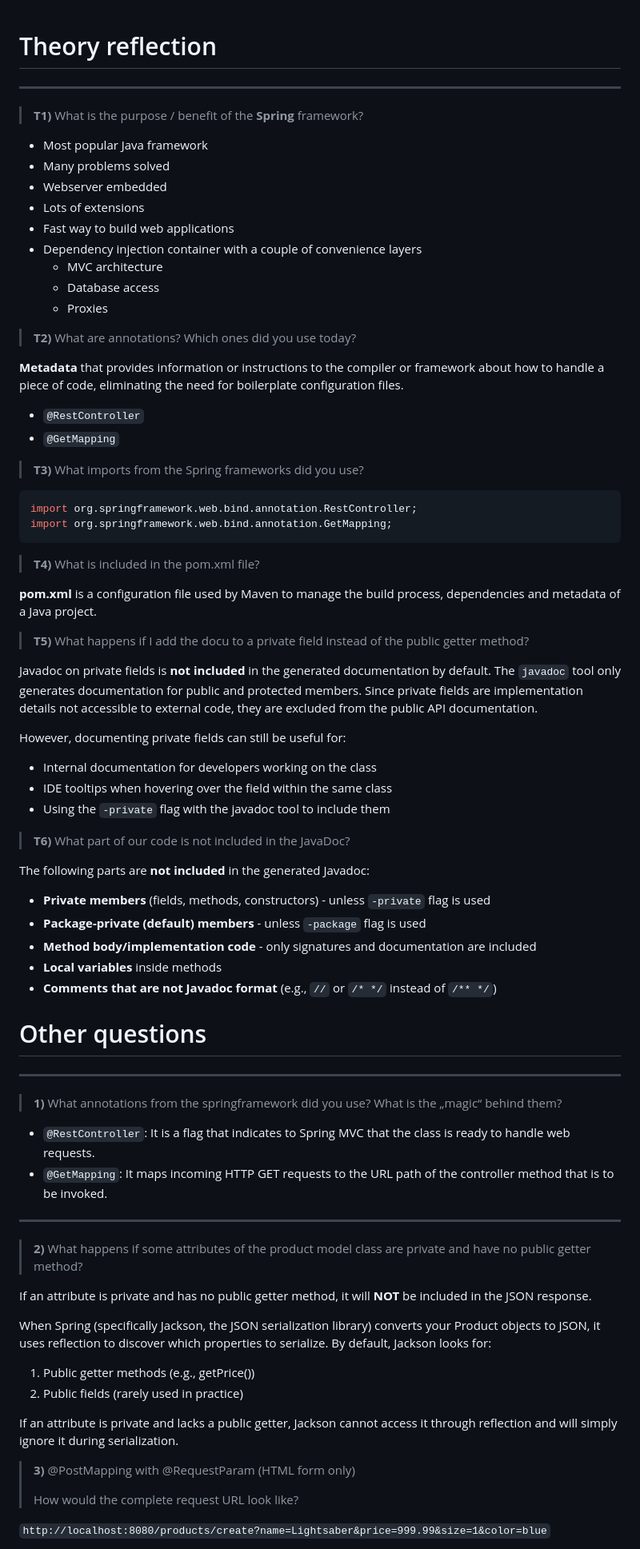
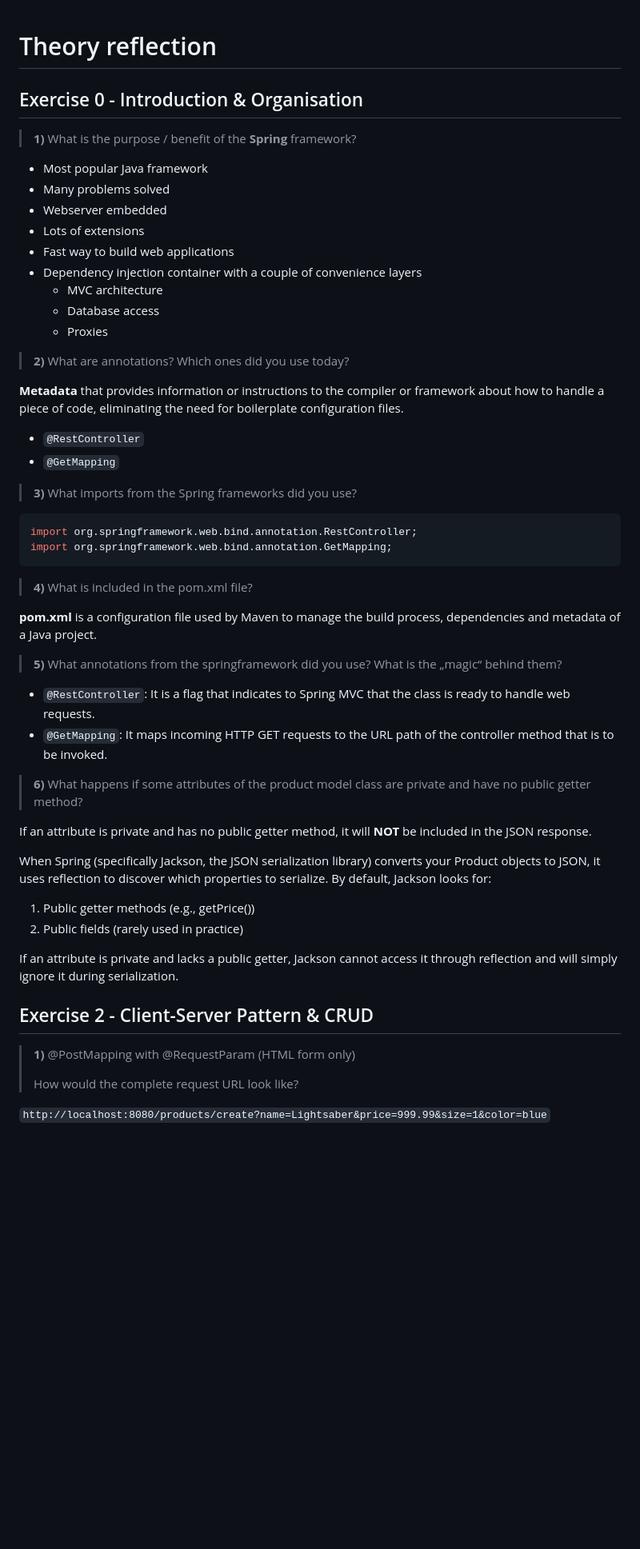
Before and after one commit to dmnk-ws/distributed-applications, a Markdown page: QUESTIONS.md, the part around one of its changes. Shown at 80% size. GitHub-like rendering; blank space fills up the shorter version.

````diff
--- a/QUESTIONS.md
+++ b/QUESTIONS.md
@@ -1,8 +1,9 @@
 # Theory reflection
 
----
 
-> **T1)** What is the purpose / benefit of the **Spring** framework?
+## Exercise 0 - Introduction & Organisation
+
+> **1)** What is the purpose / benefit of the **Spring** framework?
 
 - Most popular Java framework
 - Many problems solved
@@ -14,54 +15,30 @@
     - Database access
     - Proxies
 
-> **T2)** What are annotations? Which ones did you use today?
+> **2)** What are annotations? Which ones did you use today?
 
 **Metadata** that provides information or instructions to the compiler or framework about how to handle a piece of code, eliminating the need for boilerplate configuration files.
 
 - `@RestController`
 - `@GetMapping`
 
-> **T3)** What imports from the Spring frameworks did you use?
+> **3)** What imports from the Spring frameworks did you use?
 
 ```java
 import org.springframework.web.bind.annotation.RestController;
 import org.springframework.web.bind.annotation.GetMapping;
 ```
 
-> **T4)** What is included in the pom.xml file?
+> **4)** What is included in the pom.xml file?
 
 **pom.xml** is a configuration file used by Maven to manage the build process, dependencies and metadata of a Java project.
 
-> **T5)** What happens if I add the docu to a private field instead of the public getter method?
-
-Javadoc on private fields is **not included** in the generated documentation by default. The `javadoc` tool only generates documentation for public and protected members. Since private fields are implementation details not accessible to external code, they are excluded from the public API documentation.
-
-However, documenting private fields can still be useful for:
-- Internal documentation for developers working on the class
-- IDE tooltips when hovering over the field within the same class
-- Using the `-private` flag with the javadoc tool to include them
-
-> **T6)** What part of our code is not included in the JavaDoc?
-
-The following parts are **not included** in the generated Javadoc:
-- **Private members** (fields, methods, constructors) - unless `-private` flag is used
-- **Package-private (default) members** - unless `-package` flag is used
-- **Method body/implementation code** - only signatures and documentation are included
-- **Local variables** inside methods
-- **Comments that are not Javadoc format** (e.g., `//` or `/* */` instead of `/** */`)
-
-# Other questions
-
----
-
-> **1)** What annotations from the springframework did you use? What is the „magic“ behind them?
+> **5)** What annotations from the springframework did you use? What is the „magic“ behind them?
 
 - `@RestController`: It is a flag that indicates to Spring MVC that the class is ready to handle web requests.
 - `@GetMapping`: It maps incoming HTTP GET requests to the URL path of the controller method that is to be invoked.
 
----
-
-> **2)** What happens if some attributes of the product model class are private and have no public getter method?
+> **6)** What happens if some attributes of the product model class are private and have no public getter method?
 
 If an attribute is private and has no public getter method, it will **NOT** be included in the JSON response.
 
@@ -72,7 +49,10 @@ When Spring (specifically Jackson, the JSON serialization library) converts your
 
 If an attribute is private and lacks a public getter, Jackson cannot access it through reflection and will simply ignore it during serialization.
 
-> **3)** @PostMapping with @RequestParam (HTML form only)
+
+## Exercise 2 - Client-Server Pattern & CRUD
+
+> **1)** @PostMapping with @RequestParam (HTML form only)
 >
 > How would the complete request URL look like?
 
````
Also changed, not shown: other parts of QUESTIONS.md (+90 -6 lines).
